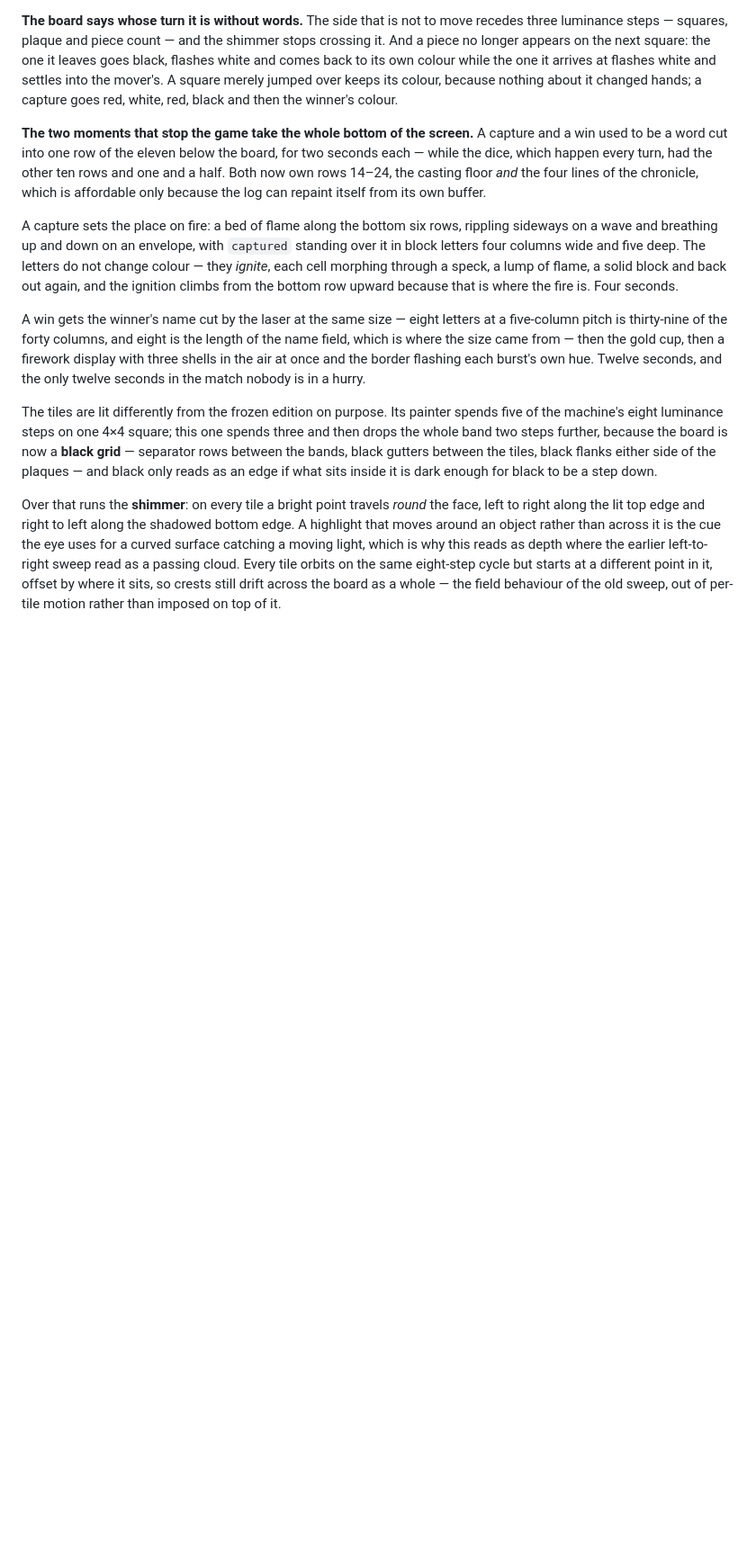
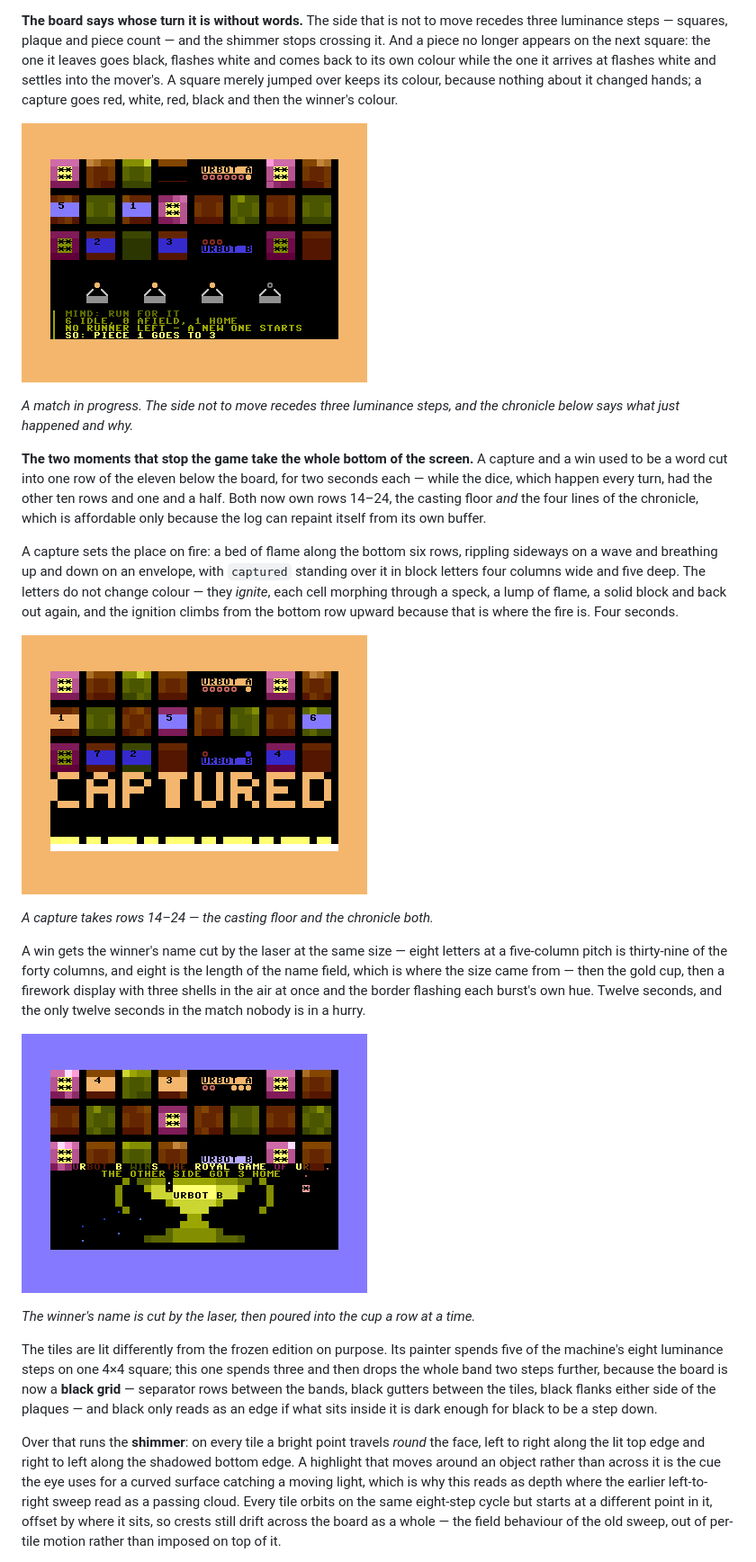
Before and after one commit to vonglurt/urfinkel, a Markdown page: README.md, the part around one of its changes. Shown at 90% size. Rendered like a GitHub page; pictures changed too: docs/media/03-play.png (added), docs/media/05-capture.png (added), docs/media/06-victory.png (added); blank space fills up the shorter version.

```diff
--- a/README.md
+++ b/README.md
@@ -64,6 +73,12 @@ mover's. A square merely jumped over keeps its colour, because nothing
 about it changed hands; a capture goes red, white, red, black and then the
 winner's colour.
 
+![The board mid-match, pieces on the path, the chronicle narrating
+below](docs/media/03-play.png)
+
+*A match in progress. The side not to move recedes three luminance steps,
+and the chronicle below says what just happened and why.*
+
 **The two moments that stop the game take the whole bottom of the
 screen.** A capture and a win used to be a word cut into one row of the
 eleven below the board, for two seconds each — while the dice, which
@@ -80,12 +95,23 @@ each cell morphing through a speck, a lump of flame, a solid block and
 back out again, and the ignition climbs from the bottom row upward
 because that is where the fire is. Four seconds.
 
+![CAPTURED in block letters over a bed of flame across the bottom of the
+screen](docs/media/05-capture.png)
+
+*A capture takes rows 14–24 — the casting floor and the chronicle both.*
+
 A win gets the winner's name cut by the laser at the same size — eight
 letters at a five-column pitch is thirty-nine of the forty columns, and
 eight is the length of the name field, which is where the size came
 from — then the gold cup, then a firework display with three shells in
 the air at once and the border flashing each burst's own hue. Twelve
 seconds, and the only twelve seconds in the match nobody is in a hurry.
+
+![A gold trophy with the winner's name engraved in the bowl, fireworks
+behind it](docs/media/06-victory.png)
+
+*The winner's name is cut by the laser, then poured into the cup a row at
+a time.*
 
 The tiles are lit differently from the frozen edition on purpose. Its
 painter spends five of the machine's eight luminance steps on one 4×4
```
Also changed, not shown: other parts of README.md (+19 -0 lines), docs/media/01-title.png (added), docs/media/02-rules.png (added), docs/media/04-lots.png (added).
